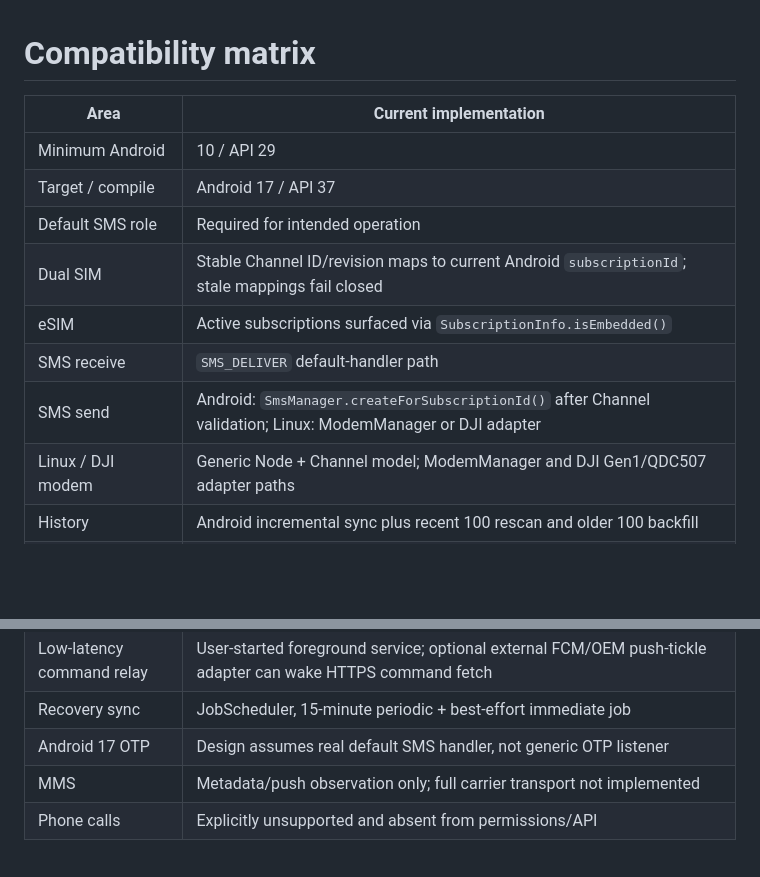
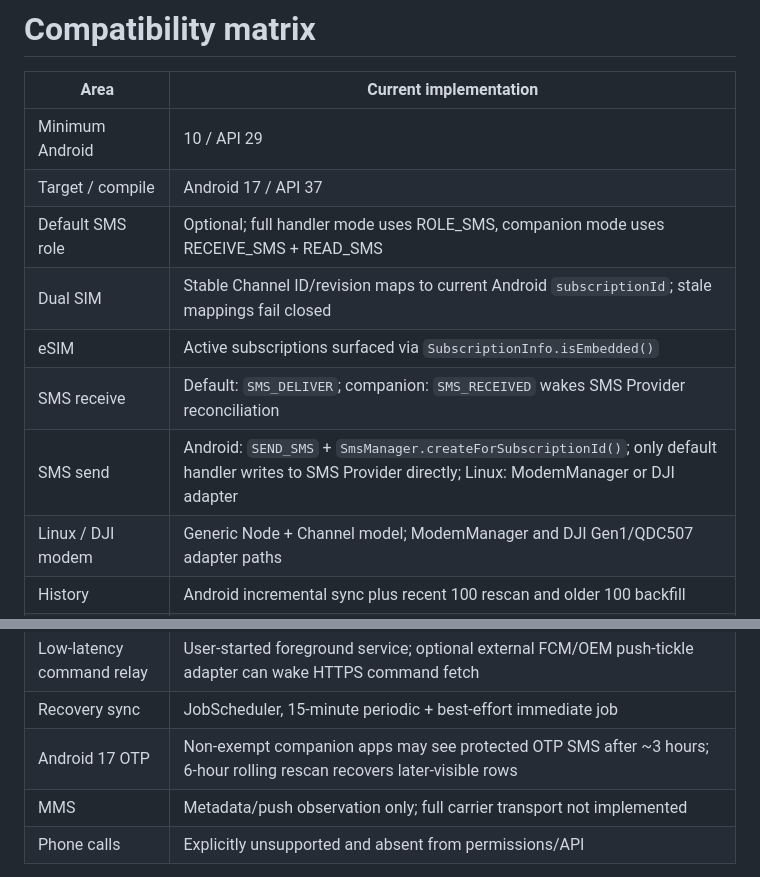
Before and after one commit to blackkcold/simhub, a Markdown page: docs/COMPATIBILITY.md, 2 parts joined by grey strips. Rendered like a GitHub page; blank space fills up the shorter version.

Commit message:
docs: update platform compatibility matrix for non-default SMS mode

```diff
--- a/docs/COMPATIBILITY.md
+++ b/docs/COMPATIBILITY.md
@@ -4,11 +4,11 @@
 |---|---|
 | Minimum Android | 10 / API 29 |
 | Target / compile | Android 17 / API 37 |
-| Default SMS role | Required for intended operation |
+| Default SMS role | Optional; full handler mode uses ROLE_SMS, companion mode uses RECEIVE_SMS + READ_SMS |
 | Dual SIM | Stable Channel ID/revision maps to current Android `subscriptionId`; stale mappings fail closed |
 | eSIM | Active subscriptions surfaced via `SubscriptionInfo.isEmbedded()` |
-| SMS receive | `SMS_DELIVER` default-handler path |
-| SMS send | Android: `SmsManager.createForSubscriptionId()` after Channel validation; Linux: ModemManager or DJI adapter |
+| SMS receive | Default: `SMS_DELIVER`; companion: `SMS_RECEIVED` wakes SMS Provider reconciliation |
+| SMS send | Android: `SEND_SMS` + `SmsManager.createForSubscriptionId()`; only default handler writes to SMS Provider directly; Linux: ModemManager or DJI adapter |
 | Linux / DJI modem | Generic Node + Channel model; ModemManager and DJI Gen1/QDC507 adapter paths |
 | History | Android incremental sync plus recent 100 rescan and older 100 backfill |
 | SIM phone number | Android operator APIs when available; local encrypted manual override; encrypted Node Key inventory |
@@ -17,7 +17,7 @@
 | Contacts | Optional `READ_CONTACTS`, encrypted before relay |
 | Low-latency command relay | User-started foreground service; optional external FCM/OEM push-tickle adapter can wake HTTPS command fetch |
 | Recovery sync | JobScheduler, 15-minute periodic + best-effort immediate job |
-| Android 17 OTP | Design assumes real default SMS handler, not generic OTP listener |
+| Android 17 OTP | Non-exempt companion apps may see protected OTP SMS after ~3 hours; 6-hour rolling rescan recovers later-visible rows |
 | MMS | Metadata/push observation only; full carrier transport not implemented |
 | Phone calls | Explicitly unsupported and absent from permissions/API |
 
```
